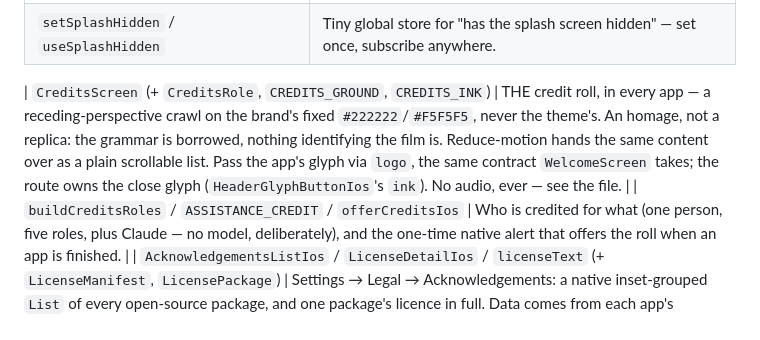
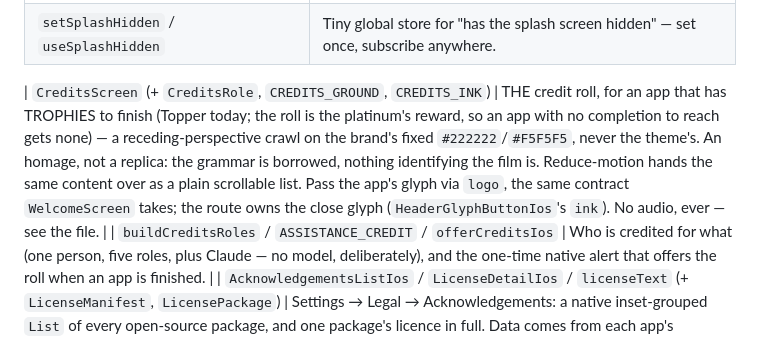
Before and after one commit to juanevillam/sound-shaper, a Markdown page: docs/ui.md, the part around the change. Rendered like a GitHub page.

Commit message:
docs: credits ship where there are trophies to finish
Records the rule and the reason, so the next app does not get a credit roll
by symmetry: the roll is the platinum's reward, and an app with no completion
to reach has nothing to unlock. Notes the starter's one-day version and why it
went, since "gate it on progress the app already tracks" is the obvious idea
and it was already tried.

Acknowledgements is called out as the opposite case — every app, trophies or
not, because the licences are an obligation of shipping the code.

Co-Authored-By: Claude Opus 5 <noreply@anthropic.com>

```diff
--- a/docs/ui.md
+++ b/docs/ui.md
@@ -62,7 +62,7 @@ import {
 | `GROUP_ROW_GAP`, `GROUP_SIDE_PADDING`, `groupRowShape`                                             | The M3 grouped-card row metrics/shapes shared by settings-style screens.                                                                                                                                                                                                                                                                                                                                                                                                                                                     |
 | `setSplashHidden` / `useSplashHidden`                                                              | Tiny global store for "has the splash screen hidden" — set once, subscribe anywhere.                                                                                                                                                                                                                                                                                                                                                                                                                                         |
 
-| `CreditsScreen` (+ `CreditsRole`, `CREDITS_GROUND`, `CREDITS_INK`) | THE credit roll, in every app — a receding-perspective crawl on the brand's fixed `#222222`/`#F5F5F5`, never the theme's. An homage, not a replica: the grammar is borrowed, nothing identifying the film is. Reduce-motion hands the same content over as a plain scrollable list. Pass the app's glyph via `logo`, the same contract `WelcomeScreen` takes; the route owns the close glyph (`HeaderGlyphButtonIos`'s `ink`). No audio, ever — see the file. |
+| `CreditsScreen` (+ `CreditsRole`, `CREDITS_GROUND`, `CREDITS_INK`) | THE credit roll, for an app that has TROPHIES to finish (Topper today; the roll is the platinum's reward, so an app with no completion to reach gets none) — a receding-perspective crawl on the brand's fixed `#222222`/`#F5F5F5`, never the theme's. An homage, not a replica: the grammar is borrowed, nothing identifying the film is. Reduce-motion hands the same content over as a plain scrollable list. Pass the app's glyph via `logo`, the same contract `WelcomeScreen` takes; the route owns the close glyph (`HeaderGlyphButtonIos`'s `ink`). No audio, ever — see the file. |
 | `buildCreditsRoles` / `ASSISTANCE_CREDIT` / `offerCreditsIos` | Who is credited for what (one person, five roles, plus Claude — no model, deliberately), and the one-time native alert that offers the roll when an app is finished. |
 | `AcknowledgementsListIos` / `LicenseDetailIos` / `licenseText` (+ `LicenseManifest`, `LicensePackage`) | Settings → Legal → Acknowledgements: a native inset-grouped `List` of every open-source package, and one package's licence in full. Data comes from each app's committed `src/generated/licenses.json` (`npm run licenses`). The list is SwiftUI; the licence body is RN text, because an unbounded `Text` in a `Host` hits the `matchContents` trap. |
 | `iosOnlyRoute` | Guard for a route whose UI is SwiftUI-native, or whose feature Android does not have yet — redirects off-platform to the app's home. Each app keeps a one-line adapter supplying that route. |
```
